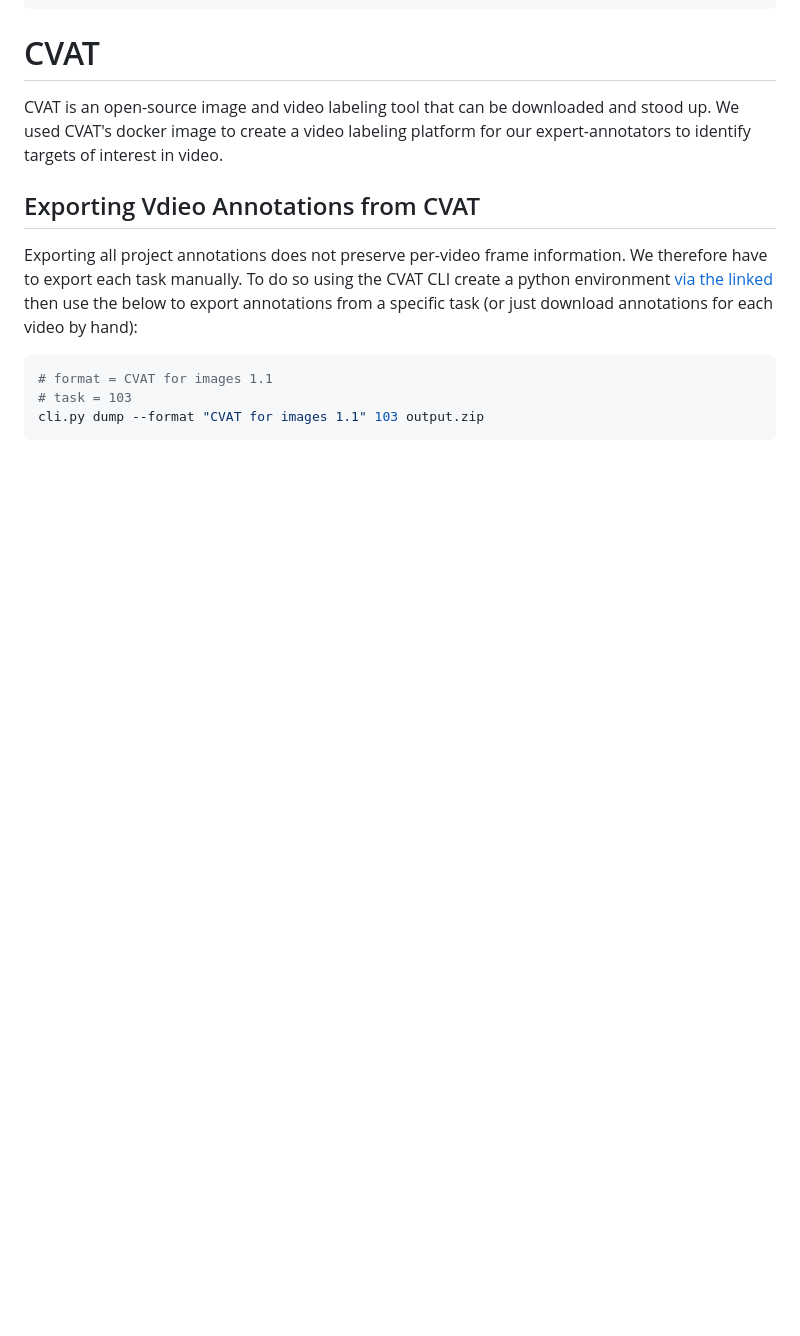
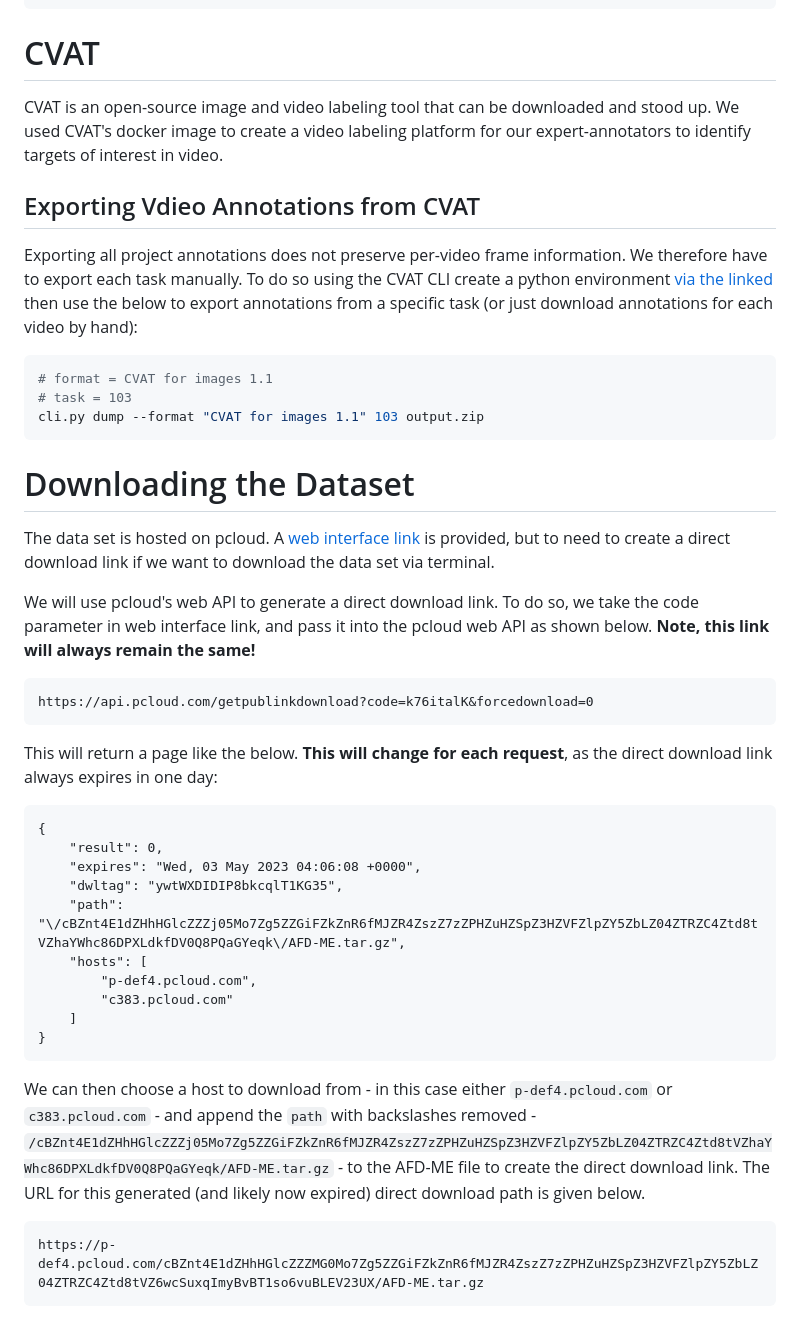
Before and after one commit to tsnowak/pnnl-tunamelt, a Markdown page: README.md, the part around the change. GitHub-like rendering; blank space fills up the shorter version.

Commit message:
added data set download instructions

````diff
--- a/README.md
+++ b/README.md
@@ -93,3 +93,29 @@ Exporting all project annotations does not preserve per-video frame information.
 # task = 103
 cli.py dump --format "CVAT for images 1.1" 103 output.zip
 ```
+
+# Downloading the Dataset
+
+The data set is hosted on pcloud. A [web interface link](http://u.pc.cd/k76italK) is provided, but to need to create a direct download link if we want to download the data set via terminal.
+
+We will use pcloud's web API to generate a direct download link. To do so, we take the code parameter in web interface link, and pass it into the pcloud web API as shown below. **Note, this link will always remain the same!**
+```
+https://api.pcloud.com/getpublinkdownload?code=k76italK&forcedownload=0
+```
+This will return a page like the below. **This will change for each request**, as the direct download link always expires in one day:
+```
+{
+	"result": 0,
+	"expires": "Wed, 03 May 2023 04:06:08 +0000",
+	"dwltag": "ywtWXDIDIP8bkcqlT1KG35",
+	"path": "\/cBZnt4E1dZHhHGlcZZZj05Mo7Zg5ZZGiFZkZnR6fMJZR4ZszZ7zZPHZuHZSpZ3HZVFZlpZY5ZbLZ04ZTRZC4Ztd8tVZhaYWhc86DPXLdkfDV0Q8PQaGYeqk\/AFD-ME.tar.gz",
+	"hosts": [
+		"p-def4.pcloud.com",
+		"c383.pcloud.com"
+	]
+}
+```
+We can then choose a host to download from - in this case either `p-def4.pcloud.com` or `c383.pcloud.com` - and append the `path` with backslashes removed - `/cBZnt4E1dZHhHGlcZZZj05Mo7Zg5ZZGiFZkZnR6fMJZR4ZszZ7zZPHZuHZSpZ3HZVFZlpZY5ZbLZ04ZTRZC4Ztd8tVZhaYWhc86DPXLdkfDV0Q8PQaGYeqk/AFD-ME.tar.gz` - to the AFD-ME file to create the direct download link. The URL for this generated (and likely now expired) direct download path is given below.
+```
+https://p-def4.pcloud.com/cBZnt4E1dZHhHGlcZZZMG0Mo7Zg5ZZGiFZkZnR6fMJZR4ZszZ7zZPHZuHZSpZ3HZVFZlpZY5ZbLZ04ZTRZC4Ztd8tVZ6wcSuxqImyBvBT1so6vuBLEV23UX/AFD-ME.tar.gz
+```
````
